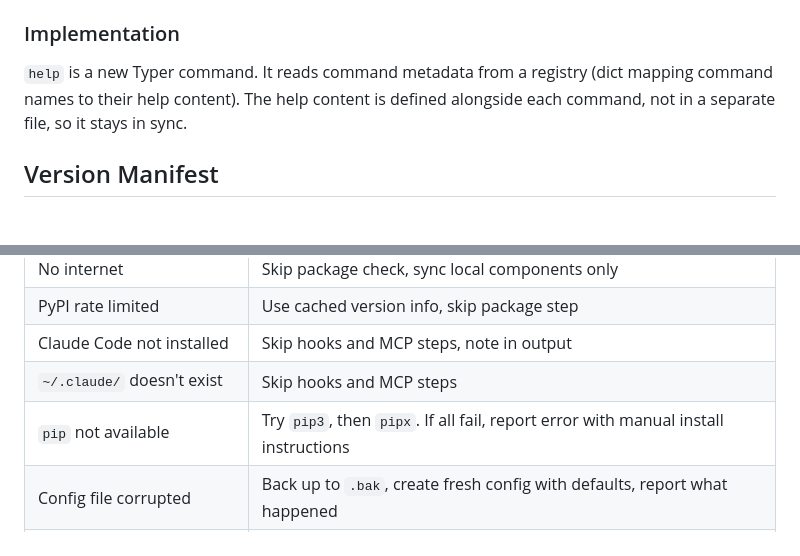
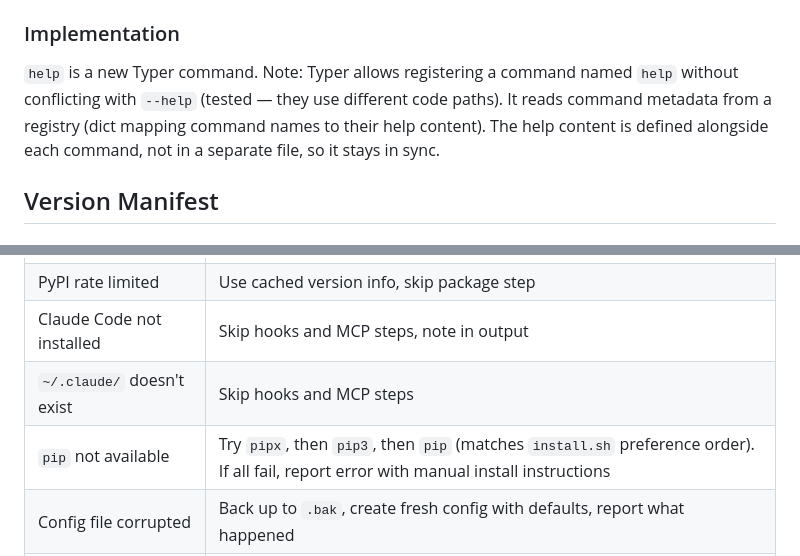
Before and after one commit to christopher-igweze/forge-engine, a Markdown page: roadmap/2026-03-26-v2p-updater-help-design.md, 2 parts joined by grey strips. Rendered like a GitHub page.

```diff
--- a/roadmap/2026-03-26-v2p-updater-help-design.md
+++ b/roadmap/2026-03-26-v2p-updater-help-design.md
@@ -219,7 +240,7 @@ The existing Typer `--help` output is improved:
 
 ### Implementation
 
-`help` is a new Typer command. It reads command metadata from a registry (dict mapping command names to their help content). The help content is defined alongside each command, not in a separate file, so it stays in sync.
+`help` is a new Typer command. Note: Typer allows registering a command named `help` without conflicting with `--help` (tested — they use different code paths). It reads command metadata from a registry (dict mapping command names to their help content). The help content is defined alongside each command, not in a separate file, so it stays in sync.
 
 ## Version Manifest
 
@@ -363,6 +400,6 @@ Both flags were added when the system used more LLM calls. The v3 architecture u
 | PyPI rate limited | Use cached version info, skip package step |
 | Claude Code not installed | Skip hooks and MCP steps, note in output |
 | `~/.claude/` doesn't exist | Skip hooks and MCP steps |
-| `pip` not available | Try `pip3`, then `pipx`. If all fail, report error with manual install instructions |
+| `pip` not available | Try `pipx`, then `pip3`, then `pip` (matches `install.sh` preference order). If all fail, report error with manual install instructions |
 | Config file corrupted | Back up to `.bak`, create fresh config with defaults, report what happened |
 | Manifest missing (old install) | Force full sync — hash all skills, re-register everything |
```
Also changed, not shown: other parts of roadmap/2026-03-26-v2p-updater-help-design.md (+52 -15 lines).
